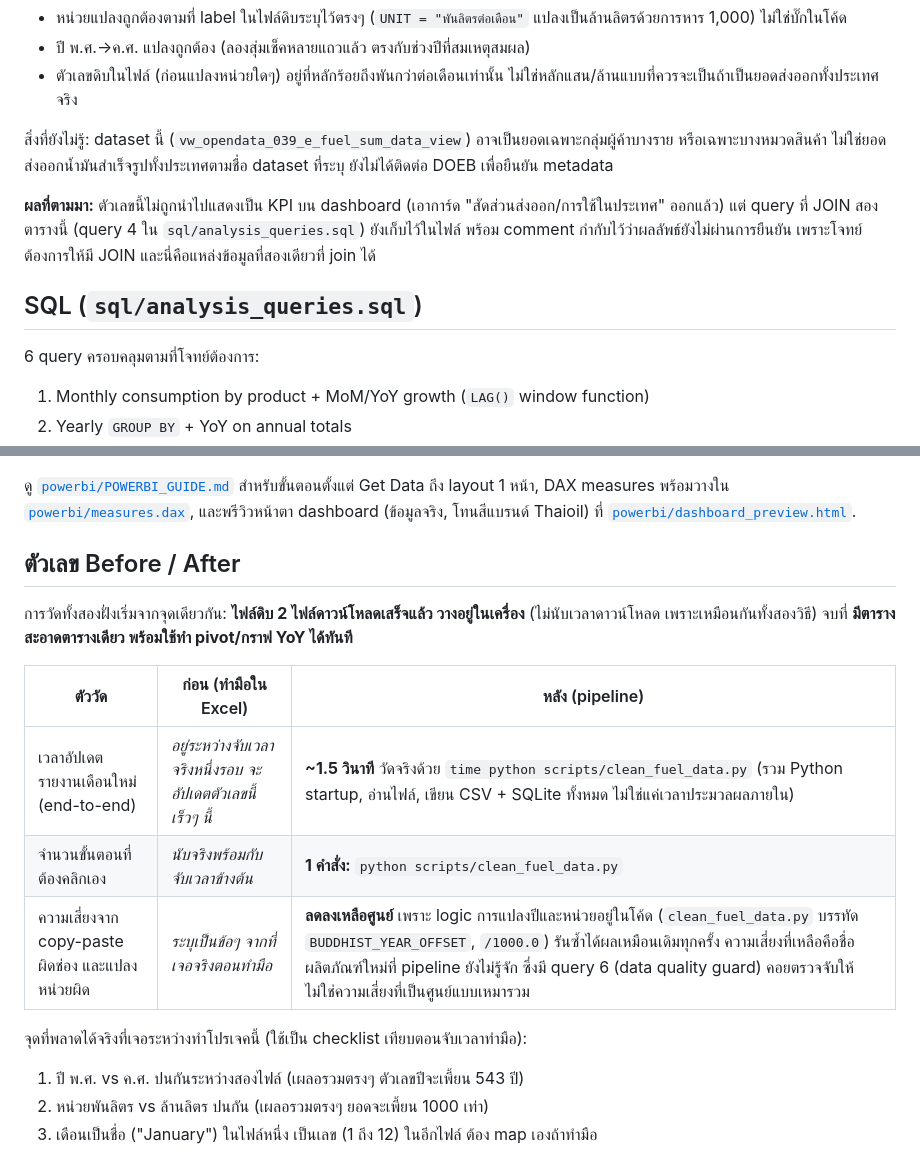
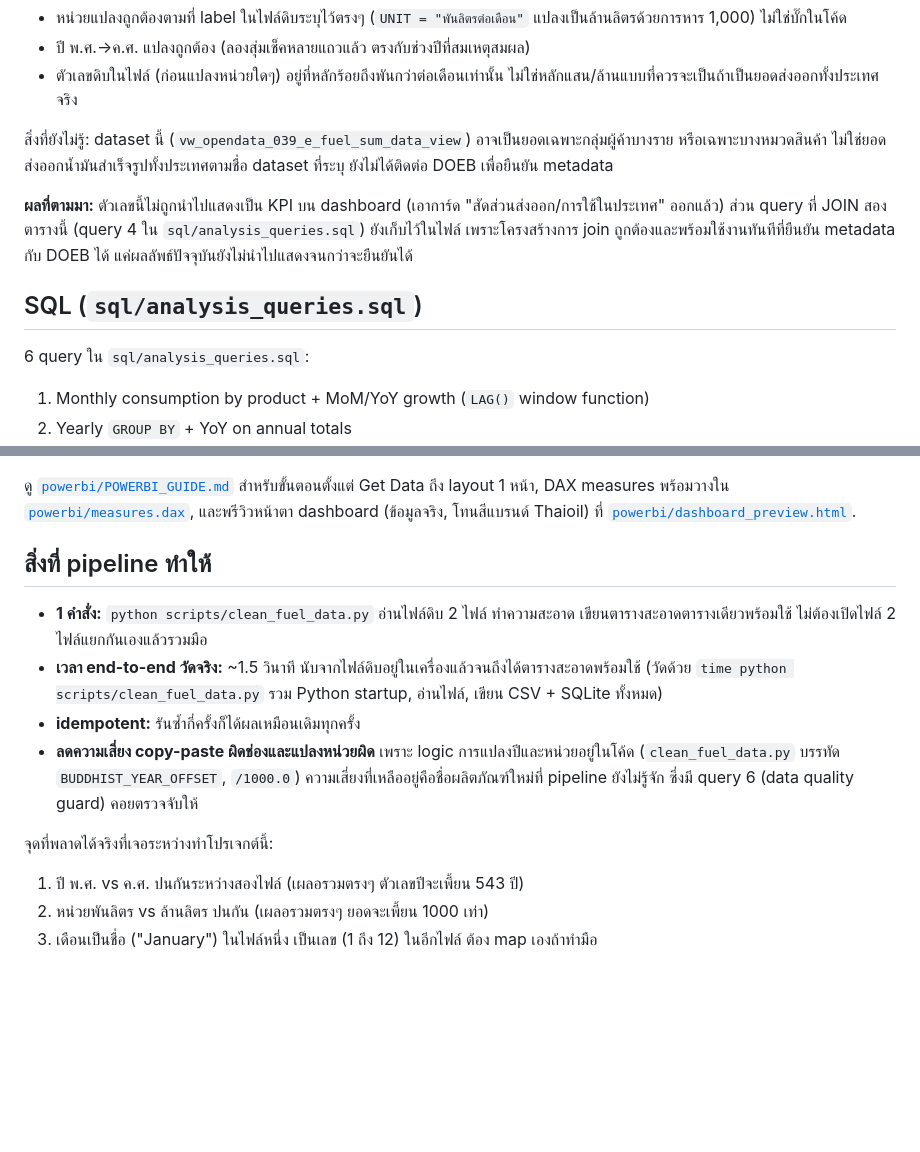
Before and after one commit to kakutacintheocean/Thai-fuel-market-dashboard, a Markdown page: README.md, 2 parts joined by grey strips. Rendered like a GitHub page; blank space fills up the shorter version.

Commit message:
Remove remaining external-assignment framing and the unfilled before/after table
Same fix as query 4's comment: the JOIN explanation in the data quality
section no longer leans on "the assignment required it." Also replaced
the Before/After table, which had an empty, unfillable "before" column
sitting as a dangling promise, with a plain description of what the
pipeline actually does. A half-filled comparison table reads worse than
no table; the real before/after numbers belong here once measured by
hand, not as a placeholder.

```diff
--- a/README.md
+++ b/README.md
@@ -62,11 +62,11 @@ python scripts/clean_fuel_data.py
 
 สิ่งที่ยังไม่รู้: dataset นี้ (`vw_opendata_039_e_fuel_sum_data_view`) อาจเป็นยอดเฉพาะกลุ่มผู้ค้าบางราย หรือเฉพาะบางหมวดสินค้า ไม่ใช่ยอดส่งออกน้ำมันสำเร็จรูปทั้งประเทศตามชื่อ dataset ที่ระบุ ยังไม่ได้ติดต่อ DOEB เพื่อยืนยัน metadata
 
-**ผลที่ตามมา:** ตัวเลขนี้ไม่ถูกนำไปแสดงเป็น KPI บน dashboard (เอาการ์ด "สัดส่วนส่งออก/การใช้ในประเทศ" ออกแล้ว) แต่ query ที่ JOIN สองตารางนี้ (query 4 ใน `sql/analysis_queries.sql`) ยังเก็บไว้ในไฟล์ พร้อม comment กำกับไว้ว่าผลลัพธ์ยังไม่ผ่านการยืนยัน เพราะโจทย์ต้องการให้มี JOIN และนี่คือแหล่งข้อมูลที่สองเดียวที่ join ได้
+**ผลที่ตามมา:** ตัวเลขนี้ไม่ถูกนำไปแสดงเป็น KPI บน dashboard (เอาการ์ด "สัดส่วนส่งออก/การใช้ในประเทศ" ออกแล้ว) ส่วน query ที่ JOIN สองตารางนี้ (query 4 ใน `sql/analysis_queries.sql`) ยังเก็บไว้ในไฟล์ เพราะโครงสร้างการ join ถูกต้องและพร้อมใช้งานทันทีที่ยืนยัน metadata กับ DOEB ได้ แค่ผลลัพธ์ปัจจุบันยังไม่นำไปแสดงจนกว่าจะยืนยันได้
 
 ## SQL (`sql/analysis_queries.sql`)
 
-6 query ครอบคลุมตามที่โจทย์ต้องการ:
+6 query ใน `sql/analysis_queries.sql`:
 1. Monthly consumption by product + MoM/YoY growth (`LAG()` window function)
 2. Yearly `GROUP BY` + YoY on annual totals
 3. Shrinking-product detector (3+ เดือนติดต่อกันที่ YoY ติดลบ) ตอบคำถามธุรกิจตรงๆ
@@ -80,17 +80,14 @@ python scripts/clean_fuel_data.py
 
 ดู [`powerbi/POWERBI_GUIDE.md`](powerbi/POWERBI_GUIDE.md) สำหรับขั้นตอนตั้งแต่ Get Data ถึง layout 1 หน้า, DAX measures พร้อมวางใน [`powerbi/measures.dax`](powerbi/measures.dax), และพรีวิวหน้าตา dashboard (ข้อมูลจริง, โทนสีแบรนด์ Thaioil) ที่ [`powerbi/dashboard_preview.html`](powerbi/dashboard_preview.html).
 
-## ตัวเลข Before / After
+## สิ่งที่ pipeline ทำให้
 
-การวัดทั้งสองฝั่งเริ่มจากจุดเดียวกัน: **ไฟล์ดิบ 2 ไฟล์ดาวน์โหลดเสร็จแล้ว วางอยู่ในเครื่อง** (ไม่นับเวลาดาวน์โหลด เพราะเหมือนกันทั้งสองวิธี) จบที่ **มีตารางสะอาดตารางเดียว พร้อมใช้ทำ pivot/กราฟ YoY ได้ทันที**
+- **1 คำสั่ง:** `python scripts/clean_fuel_data.py` อ่านไฟล์ดิบ 2 ไฟล์ ทำความสะอาด เขียนตารางสะอาดตารางเดียวพร้อมใช้ ไม่ต้องเปิดไฟล์ 2 ไฟล์แยกกันเองแล้วรวมมือ
+- **เวลา end-to-end วัดจริง:** ~1.5 วินาที นับจากไฟล์ดิบอยู่ในเครื่องแล้วจนถึงได้ตารางสะอาดพร้อมใช้ (วัดด้วย `time python scripts/clean_fuel_data.py` รวม Python startup, อ่านไฟล์, เขียน CSV + SQLite ทั้งหมด)
+- **idempotent:** รันซ้ำกี่ครั้งก็ได้ผลเหมือนเดิมทุกครั้ง
+- **ลดความเสี่ยง copy-paste ผิดช่องและแปลงหน่วยผิด** เพราะ logic การแปลงปีและหน่วยอยู่ในโค้ด (`clean_fuel_data.py` บรรทัด `BUDDHIST_YEAR_OFFSET`, `/1000.0`) ความเสี่ยงที่เหลืออยู่คือชื่อผลิตภัณฑ์ใหม่ที่ pipeline ยังไม่รู้จัก ซึ่งมี query 6 (data quality guard) คอยตรวจจับให้
 
-| ตัววัด | ก่อน (ทำมือใน Excel) | หลัง (pipeline) |
-|---|---|---|
-| เวลาอัปเดตรายงานเดือนใหม่ (end-to-end) | *อยู่ระหว่างจับเวลาจริงหนึ่งรอบ จะอัปเดตตัวเลขนี้เร็วๆ นี้* | **~1.5 วินาที** วัดจริงด้วย `time python scripts/clean_fuel_data.py` (รวม Python startup, อ่านไฟล์, เขียน CSV + SQLite ทั้งหมด ไม่ใช่แค่เวลาประมวลผลภายใน) |
-| จำนวนขั้นตอนที่ต้องคลิกเอง | *นับจริงพร้อมกับจับเวลาข้างต้น* | **1 คำสั่ง:** `python scripts/clean_fuel_data.py` |
-| ความเสี่ยงจาก copy-paste ผิดช่อง และแปลงหน่วยผิด | *ระบุเป็นข้อๆ จากที่เจอจริงตอนทำมือ* | **ลดลงเหลือศูนย์** เพราะ logic การแปลงปีและหน่วยอยู่ในโค้ด (`clean_fuel_data.py` บรรทัด `BUDDHIST_YEAR_OFFSET`, `/1000.0`) รันซ้ำได้ผลเหมือนเดิมทุกครั้ง ความเสี่ยงที่เหลือคือชื่อผลิตภัณฑ์ใหม่ที่ pipeline ยังไม่รู้จัก ซึ่งมี query 6 (data quality guard) คอยตรวจจับให้ ไม่ใช่ความเสี่ยงที่เป็นศูนย์แบบเหมารวม |
-
-จุดที่พลาดได้จริงที่เจอระหว่างทำโปรเจคนี้ (ใช้เป็น checklist เทียบตอนจับเวลาทำมือ):
+จุดที่พลาดได้จริงที่เจอระหว่างทำโปรเจกต์นี้:
 1. ปี พ.ศ. vs ค.ศ. ปนกันระหว่างสองไฟล์ (เผลอรวมตรงๆ ตัวเลขปีจะเพี้ยน 543 ปี)
 2. หน่วยพันลิตร vs ล้านลิตร ปนกัน (เผลอรวมตรงๆ ยอดจะเพี้ยน 1000 เท่า)
 3. เดือนเป็นชื่อ ("January") ในไฟล์หนึ่ง เป็นเลข (1 ถึง 12) ในอีกไฟล์ ต้อง map เองถ้าทำมือ
```
